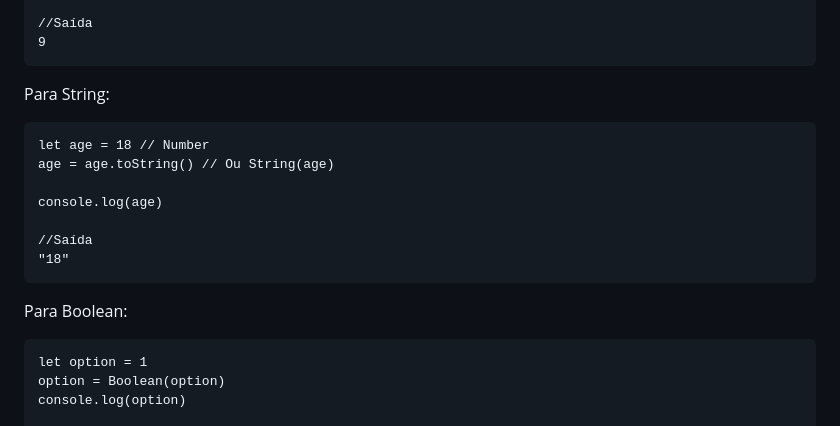
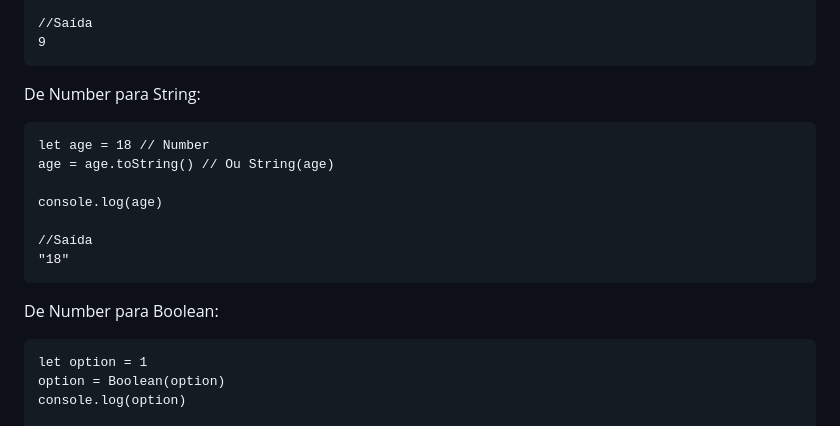
Before and after one commit to gabriellloc/learn-js, a Markdown page: README.md, the part around the change. Drawn GitHub-style.

Commit message:
Atualizar o README.md

```diff
--- a/README.md
+++ b/README.md
@@ -161,7 +161,7 @@ Converter uma String para Number
     9
 
 
-Para String:
+De Number para String:
 
     let age = 18 // Number
     age = age.toString() // Ou String(age)
@@ -172,7 +172,7 @@ Para String:
     "18"
 
 
-Para Boolean:
+De Number para Boolean:
 
     let option = 1
     option = Boolean(option)
```
